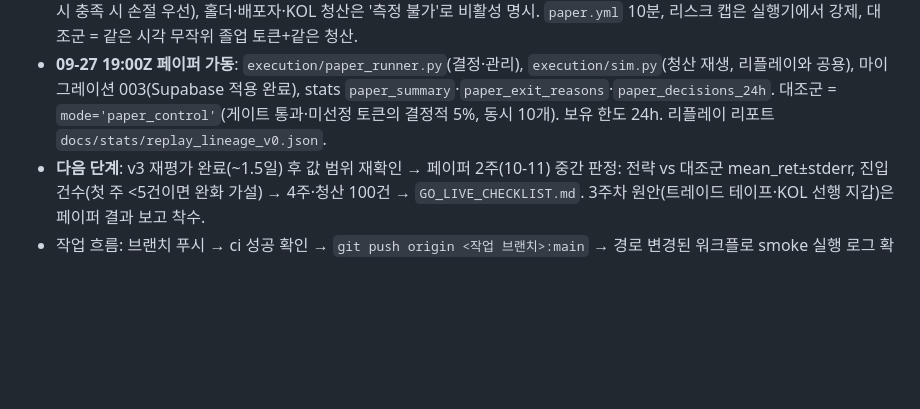
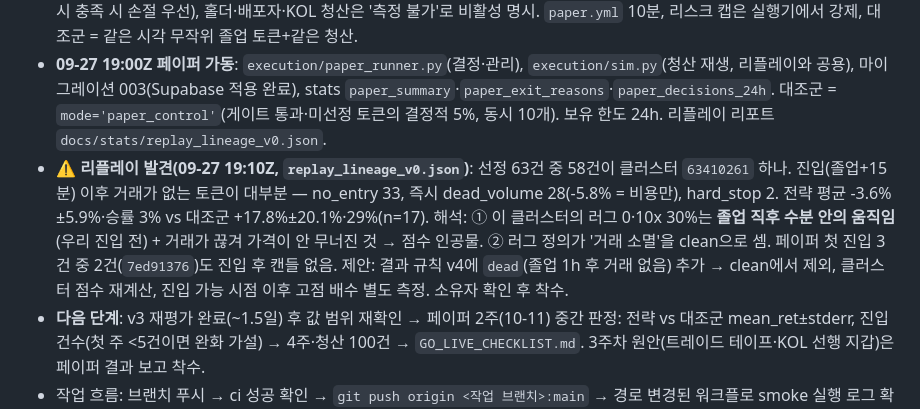
Before and after one commit to Junsberg/AI_LAB, a Markdown page: docs/HANDOFF.md, the part around the change. GitHub-like rendering; blank space fills up the shorter version.

Commit message:
handoff: replay shows lineage_v0 selects dead tokens (score artifact)
Co-Authored-By: Claude Opus 5.5 <noreply@anthropic.com>
Claude-Session: https://claude.ai/code/session_01HrmQRnVCsyyKLrRmUZJx5W

```diff
--- a/docs/HANDOFF.md
+++ b/docs/HANDOFF.md
@@ -50,6 +50,7 @@ GeckoTerminal new_pools → 배포자(rugcheck creator 1순위, RPC 폴백은
 - **알려진 설계 한계(남은 것)**: ③ unknown 자금원 12% → WSOL 랩·언랩(syncNative/closeAccount)은 `swap`으로 분류 ④ 클러스터 ID — 09-27 이전 ID 상속으로 해결.
 - **페이퍼 러너 설계(확정, DECISIONS 09-27)**: 진입 = 클러스터 점수 ≥0.9·평가 ≥10 + 기존 게이트, 계보 단독 진입 모드. 진입가 = `seen_at` 시점 GT 가격, 슬리피지 = CPMM 충격+수수료, 청산 = 5분 캔들 재생(손절은 wick 저가·갭은 시가, 익절은 몸통, 동시 충족 시 손절 우선), 홀더·배포자·KOL 청산은 '측정 불가'로 비활성 명시. `paper.yml` 10분, 리스크 캡은 실행기에서 강제, 대조군 = 같은 시각 무작위 졸업 토큰+같은 청산.
 - **09-27 19:00Z 페이퍼 가동**: `execution/paper_runner.py`(결정·관리), `execution/sim.py`(청산 재생, 리플레이와 공용), 마이그레이션 003(Supabase 적용 완료), stats `paper_summary`·`paper_exit_reasons`·`paper_decisions_24h`. 대조군 = `mode='paper_control'`(게이트 통과·미선정 토큰의 결정적 5%, 동시 10개). 보유 한도 24h. 리플레이 리포트 `docs/stats/replay_lineage_v0.json`.
+- **⚠️ 리플레이 발견(09-27 19:10Z, `replay_lineage_v0.json`)**: 선정 63건 중 58건이 클러스터 `63410261` 하나. 진입(졸업+15분) 이후 거래가 없는 토큰이 대부분 — no_entry 33, 즉시 dead_volume 28(-5.8% = 비용만), hard_stop 2. 전략 평균 -3.6%±5.9%·승률 3% vs 대조군 +17.8%±20.1%·29%(n=17). 해석: ① 이 클러스터의 러그 0·10x 30%는 **졸업 직후 수분 안의 움직임**(우리 진입 전) + 거래가 끊겨 가격이 안 무너진 것 → 점수 인공물. ② 러그 정의가 '거래 소멸'을 clean으로 셈. 페이퍼 첫 진입 3건 중 2건(`7ed91376`)도 진입 후 캔들 없음. 제안: 결과 규칙 v4에 `dead`(졸업 1h 후 거래 없음) 추가 → clean에서 제외, 클러스터 점수 재계산, 진입 가능 시점 이후 고점 배수 별도 측정. 소유자 확인 후 착수.
 - **다음 단계**: v3 재평가 완료(~1.5일) 후 값 범위 재확인 → 페이퍼 2주(10-11) 중간 판정: 전략 vs 대조군 mean_ret±stderr, 진입 건수(첫 주 <5건이면 완화 가설) → 4주·청산 100건 → `GO_LIVE_CHECKLIST.md`. 3주차 원안(트레이드 테이프·KOL 선행 지갑)은 페이퍼 결과 보고 착수.
 - 작업 흐름: 브랜치 푸시 → ci 성공 확인 → `git push origin <작업 브랜치>:main` → 경로 변경된 워크플로 smoke 실행 로그 확인 → 다음 stats로 값 검증. "status ok"가 아니라 **값 범위**를 확인할 것(09-25 고점 배수 56억 배가 ok로 통과한 전례).
 
```
